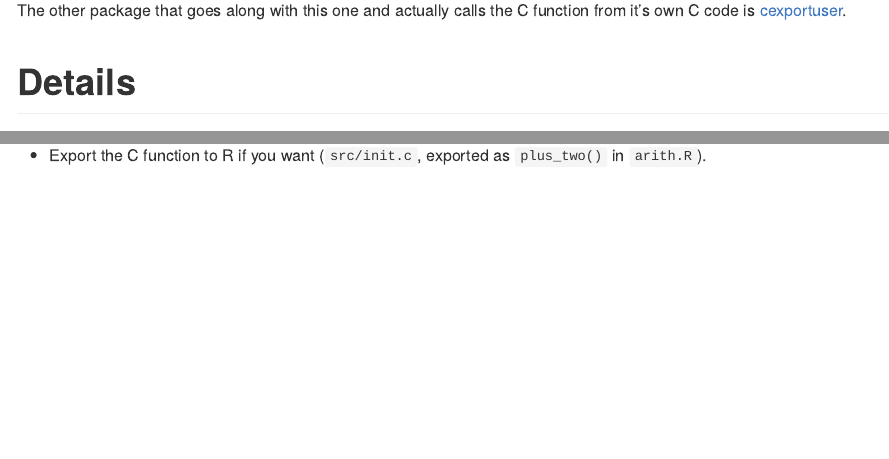
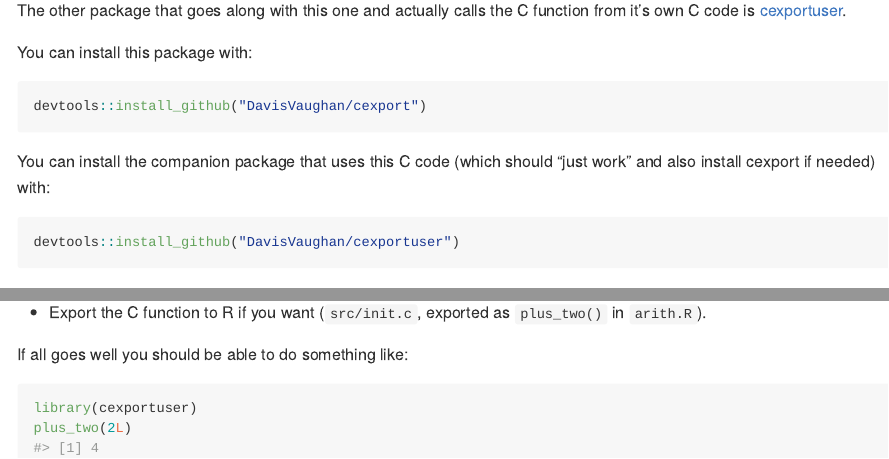
Before and after one commit to DavisVaughan/cexport, an R Markdown document (README.Rmd): the page in a window 1100 px wide, from 360 px down, and a second part further down, joined at a grey line. The pictures show the output file README.md that the author committed with the source, drawn offline in the style of GitHub.

Commit message:
Installation notes

````diff
--- a/README.Rmd
+++ b/README.Rmd
@@ -29,6 +29,18 @@ This package implements, registers, and exports the function that will be called
 
 The other package that goes along with this one and actually calls the C function from it's own C code is [cexportuser](https://github.com/DavisVaughan/cexportuser).
 
+You can install this package with:
+
+```{r, eval=FALSE}
+devtools::install_github("DavisVaughan/cexport")
+```
+
+You can install the companion package that uses this C code (which should "just work" and also install cexport if needed) with:
+
+```{r, eval = FALSE}
+devtools::install_github("DavisVaughan/cexportuser")
+```
+
 # Details
 
 Here are the steps to do this yourself:
@@ -56,3 +68,10 @@ The next section will be from the perspective of a package that is going to be c
 - Create your C function that is going to call `cexport_plus_one()`. At the top of the file put `#include <cexport_api.h>`. RStudio should recognize this for you. You can now call `cexport_plus_one()`. (`src/arith.h` - `cexportuser_plus_two()`).
 
 - Export the C function to R if you want (`src/init.c`, exported as `plus_two()` in `arith.R`).
+
+If all goes well you should be able to do something like:
+
+```{r}
+library(cexportuser)
+plus_two(2L)
+```
````
Also changed, not shown: README.md.
